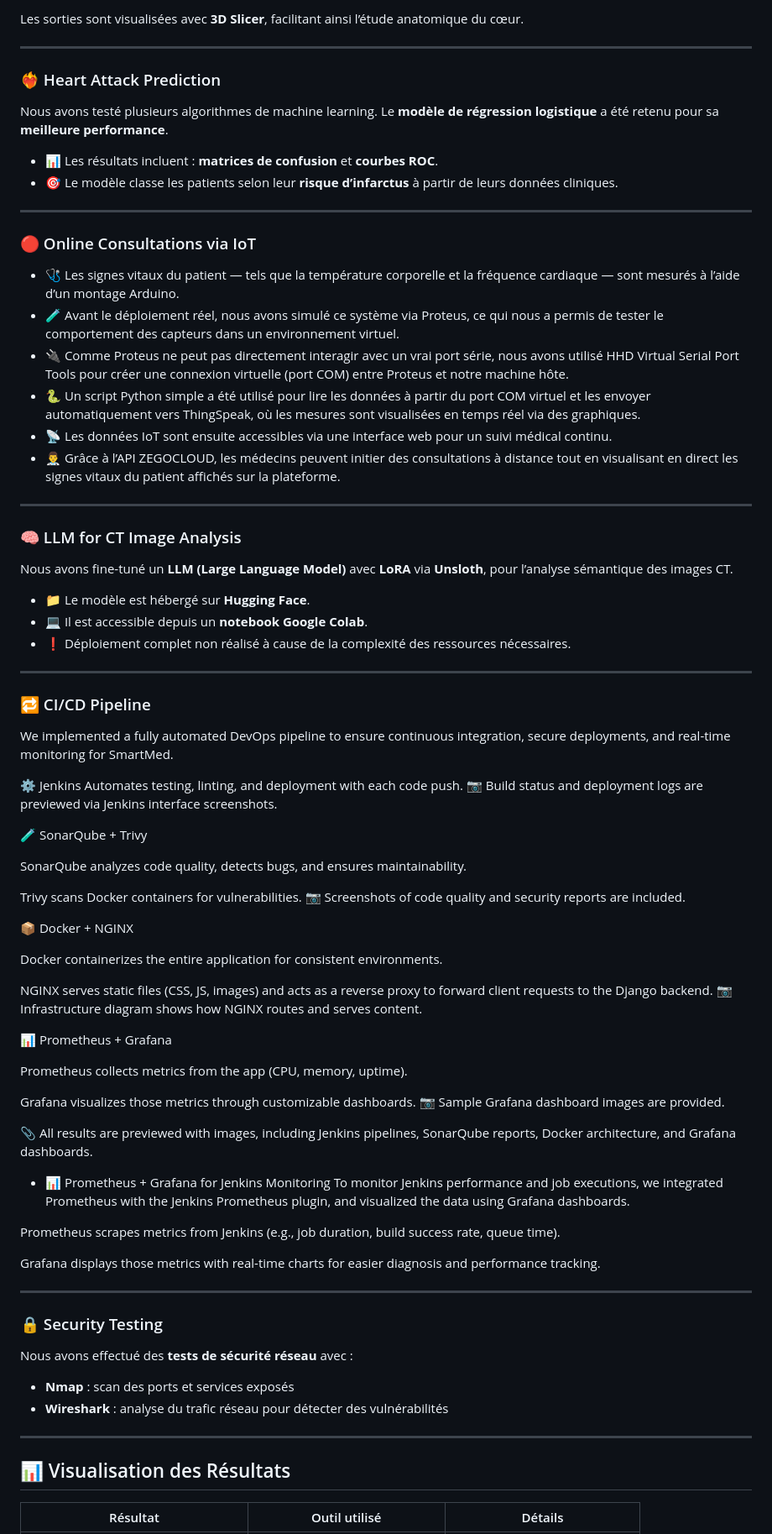
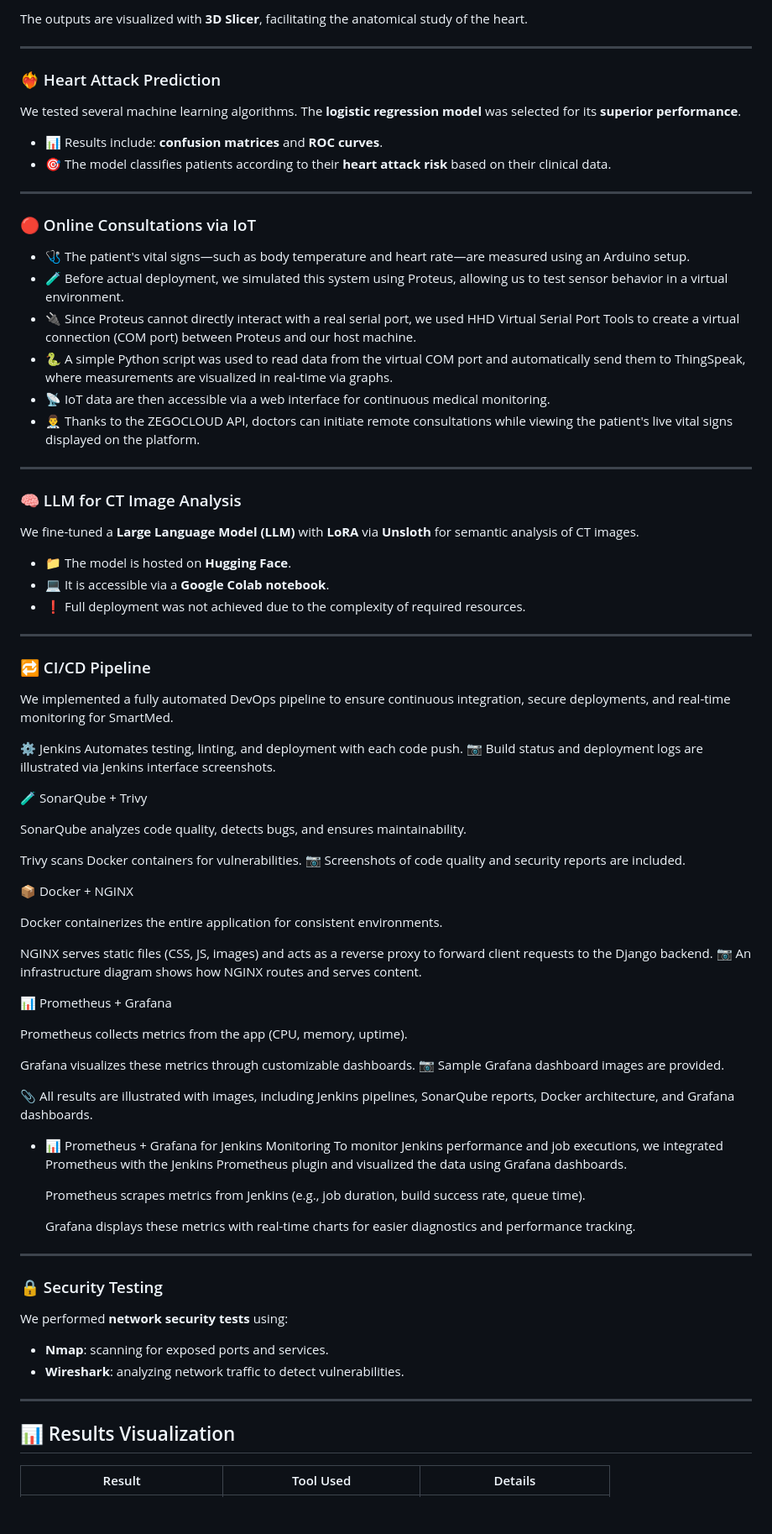
Before and after one commit to Marwenbellili72/SmartMed, a Markdown page: README.md, the part around one of its changes. Shown at 84% size. GitHub-like rendering; blank space fills up the shorter version.

```diff
--- a/README.md
+++ b/README.md
@@ -80,35 +80,35 @@ Nous avons utilisé l’**API de TotalSegmentator** pour réaliser la **segmenta
 
-Les sorties sont visualisées avec **3D Slicer**, facilitant ainsi l’étude anatomique du cœur.
+The outputs are visualized with **3D Slicer**, facilitating the anatomical study of the heart.
 
 ---
 
 ### ❤️‍🔥 Heart Attack Prediction
 
-Nous avons testé plusieurs algorithmes de machine learning. Le **modèle de régression logistique** a été retenu pour sa **meilleure performance**.
+We tested several machine learning algorithms. The **logistic regression model** was selected for its **superior performance**.
 
-* 📊 Les résultats incluent : **matrices de confusion** et **courbes ROC**.
-* 🎯 Le modèle classe les patients selon leur **risque d’infarctus** à partir de leurs données cliniques.
+*   📊 Results include: **confusion matrices** and **ROC curves**.
+*   🎯 The model classifies patients according to their **heart attack risk** based on their clinical data.
 
 ---
 
 ### 🔴 Online Consultations via IoT
 
-* 🩺 Les signes vitaux du patient — tels que la température corporelle et la fréquence cardiaque — sont mesurés à l’aide d’un montage Arduino.
-* 🧪 Avant le déploiement réel, nous avons simulé ce système via Proteus, ce qui nous a permis de tester le comportement des capteurs dans un environnement virtuel.
-* 🔌 Comme Proteus ne peut pas directement interagir avec un vrai port série, nous avons utilisé HHD Virtual Serial Port Tools pour créer une connexion virtuelle (port COM) entre Proteus et notre machine hôte.
-* 🐍 Un script Python simple a été utilisé pour lire les données à partir du port COM virtuel et les envoyer automatiquement vers ThingSpeak, où les mesures sont visualisées en temps réel via des graphiques.
-* 📡 Les données IoT sont ensuite accessibles via une interface web pour un suivi médical continu.
-* 👨‍⚕️ Grâce à l’API ZEGOCLOUD, les médecins peuvent initier des consultations à distance tout en visualisant en direct les signes vitaux du patient affichés sur la plateforme.
+*   🩺 The patient's vital signs—such as body temperature and heart rate—are measured using an Arduino setup.
+*   🧪 Before actual deployment, we simulated this system using Proteus, allowing us to test sensor behavior in a virtual environment.
+*   🔌 Since Proteus cannot directly interact with a real serial port, we used HHD Virtual Serial Port Tools to create a virtual connection (COM port) between Proteus and our host machine.
+*   🐍 A simple Python script was used to read data from the virtual COM port and automatically send them to ThingSpeak, where measurements are visualized in real-time via graphs.
+*   📡 IoT data are then accessible via a web interface for continuous medical monitoring.
+*   👨‍⚕️ Thanks to the ZEGOCLOUD API, doctors can initiate remote consultations while viewing the patient's live vital signs displayed on the platform.
 
 ---
 
 ### 🧠 LLM for CT Image Analysis
 
-Nous avons fine-tuné un **LLM (Large Language Model)** avec **LoRA** via **Unsloth**, pour l’analyse sémantique des images CT.
+We fine-tuned a **Large Language Model (LLM)** with **LoRA** via **Unsloth** for semantic analysis of CT images.
 
-* 📁 Le modèle est hébergé sur **Hugging Face**.
-* 💻 Il est accessible depuis un **notebook Google Colab**.
-* ❗ Déploiement complet non réalisé à cause de la complexité des ressources nécessaires.
+*   📁 The model is hosted on **Hugging Face**.
+*   💻 It is accessible via a **Google Colab notebook**.
+*   ❗ Full deployment was not achieved due to the complexity of required resources.
 
 ---
 
@@ -117,7 +117,7 @@ We implemented a fully automated DevOps pipeline to ensure continuous integratio
 
 ⚙️ Jenkins
 Automates testing, linting, and deployment with each code push.
-📷 Build status and deployment logs are previewed via Jenkins interface screenshots.
+📷 Build status and deployment logs are illustrated via Jenkins interface screenshots.
 
 🧪 SonarQube + Trivy
 
@@ -131,35 +131,35 @@ Trivy scans Docker containers for vulnerabilities.
 Docker containerizes the entire application for consistent environments.
 
 NGINX serves static files (CSS, JS, images) and acts as a reverse proxy to forward client requests to the Django backend.
-📷 Infrastructure diagram shows how NGINX routes and serves content.
+📷 An infrastructure diagram shows how NGINX routes and serves content.
 
 📊 Prometheus + Grafana
 
 Prometheus collects metrics from the app (CPU, memory, uptime).
 
-Grafana visualizes those metrics through customizable dashboards.
+Grafana visualizes these metrics through customizable dashboards.
 📷 Sample Grafana dashboard images are provided.
 
-📎 All results are previewed with images, including Jenkins pipelines, SonarQube reports, Docker architecture, and Grafana dashboards.
-* 📊 Prometheus + Grafana for Jenkins Monitoring
-To monitor Jenkins performance and job executions, we integrated Prometheus with the Jenkins Prometheus plugin, and visualized the data using Grafana dashboards.
+📎 All results are illustrated with images, including Jenkins pipelines, SonarQube reports, Docker architecture, and Grafana dashboards.
+*   📊 Prometheus + Grafana for Jenkins Monitoring
+    To monitor Jenkins performance and job executions, we integrated Prometheus with the Jenkins Prometheus plugin and visualized the data using Grafana dashboards.
 
-Prometheus scrapes metrics from Jenkins (e.g., job duration, build success rate, queue time).
+    Prometheus scrapes metrics from Jenkins (e.g., job duration, build success rate, queue time).
 
-Grafana displays those metrics with real-time charts for easier diagnosis and performance tracking.
+    Grafana displays these metrics with real-time charts for easier diagnostics and performance tracking.
 
 ---
 
 ### 🔒 Security Testing
 
-Nous avons effectué des **tests de sécurité réseau** avec :
+We performed **network security tests** using:
 
-* **Nmap** : scan des ports et services exposés
-* **Wireshark** : analyse du trafic réseau pour détecter des vulnérabilités
+*   **Nmap**: scanning for exposed ports and services.
+*   **Wireshark**: analyzing network traffic to detect vulnerabilities.
 
 ---
 
-## 📊 Visualisation des Résultats
+## 📊 Results Visualization
 
-| Résultat                           | Outil utilisé                 | Détails                       |
+| Result                             | Tool Used                     | Details                       |
 | ---------------------------------- | ----------------------------- | ----------------------------- |
```
Also changed, not shown: other parts of README.md (+147 -73 lines).
